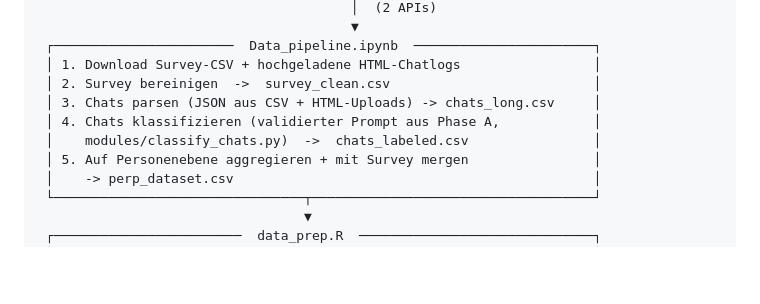
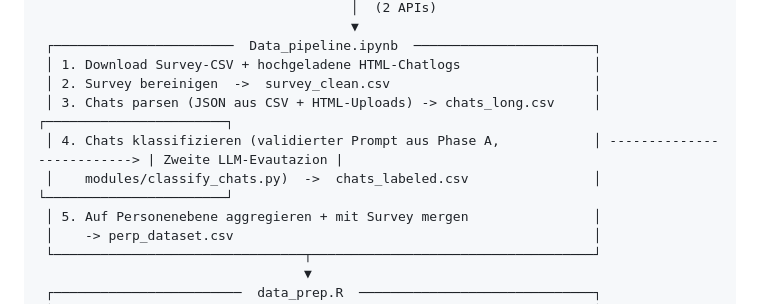
Before and after one commit to lpkiemes/Masterprojekt-Chatbots, a Markdown page: Python_code/WORKFLOW.md, the part around the change. Drawn GitHub-style; blank space fills up the shorter version.

Commit message:
Update workflow steps in WORKFLOW.md

```diff
--- a/Python_code/WORKFLOW.md
+++ b/Python_code/WORKFLOW.md
@@ -38,9 +38,9 @@ Nachfragen).
  ┌───────────────────────  Data_pipeline.ipynb  ───────────────────────┐
  │ 1. Download Survey-CSV + hochgeladene HTML-Chatlogs                 │
  │ 2. Survey bereinigen  ->  survey_clean.csv                          │
- │ 3. Chats parsen (JSON aus CSV + HTML-Uploads) -> chats_long.csv     │
- │ 4. Chats klassifizieren (validierter Prompt aus Phase A,            │
- │    modules/classify_chats.py)  ->  chats_labeled.csv                │
+ │ 3. Chats parsen (JSON aus CSV + HTML-Uploads) -> chats_long.csv     │                             ┌───────────────────────┐
+ │ 4. Chats klassifizieren (validierter Prompt aus Phase A,            │ --------------------------> | Zweite LLM-Evautazion |
+ │    modules/classify_chats.py)  ->  chats_labeled.csv                │                             └───────────────────────┘
  │ 5. Auf Personenebene aggregieren + mit Survey mergen                │
  │    -> perp_dataset.csv                                              │
  └────────────────────────────────┬────────────────────────────────────┘
```
